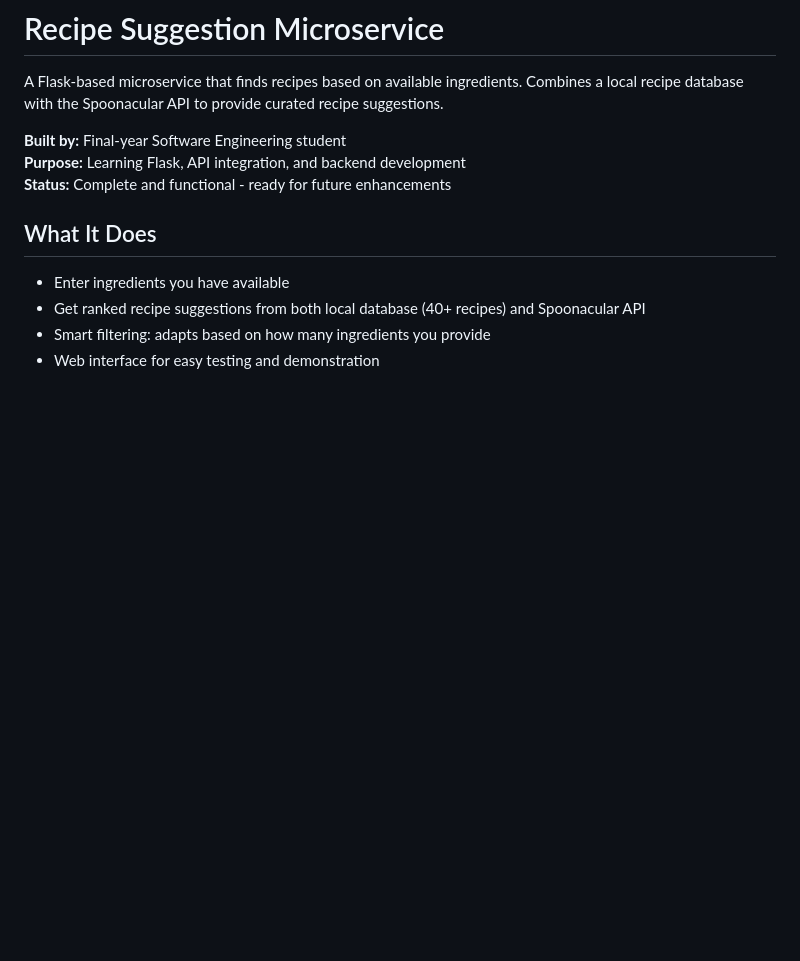
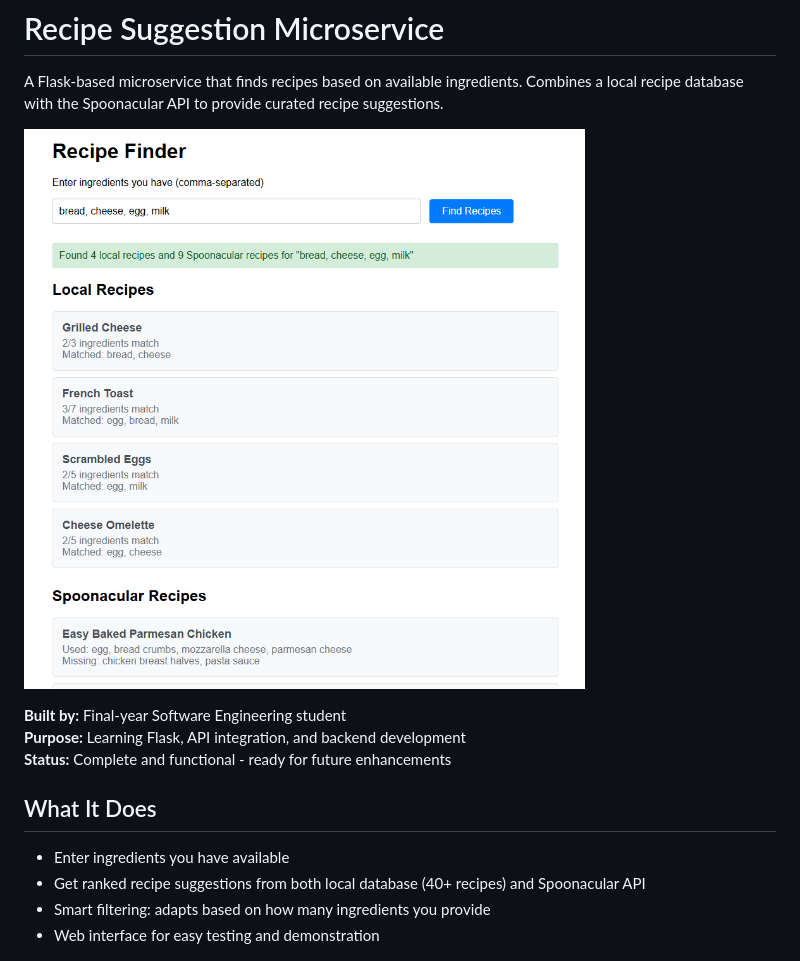
Before and after one commit to BarnardF/recipe_microservice, a Markdown page: README.md, the part around the change. GitHub-like rendering; pictures changed too: result.png (added); blank space fills up the shorter version.

Commit message:
Uploaded result image

```diff
--- a/README.md
+++ b/README.md
@@ -1,6 +1,8 @@
 # Recipe Suggestion Microservice
 
 A Flask-based microservice that finds recipes based on available ingredients. Combines a local recipe database with the Spoonacular API to provide curated recipe suggestions.
+
+![Image unavailbe](result.png)
 
 **Built by:** Final-year Software Engineering student
 **Purpose:** Learning Flask, API integration, and backend development
```
